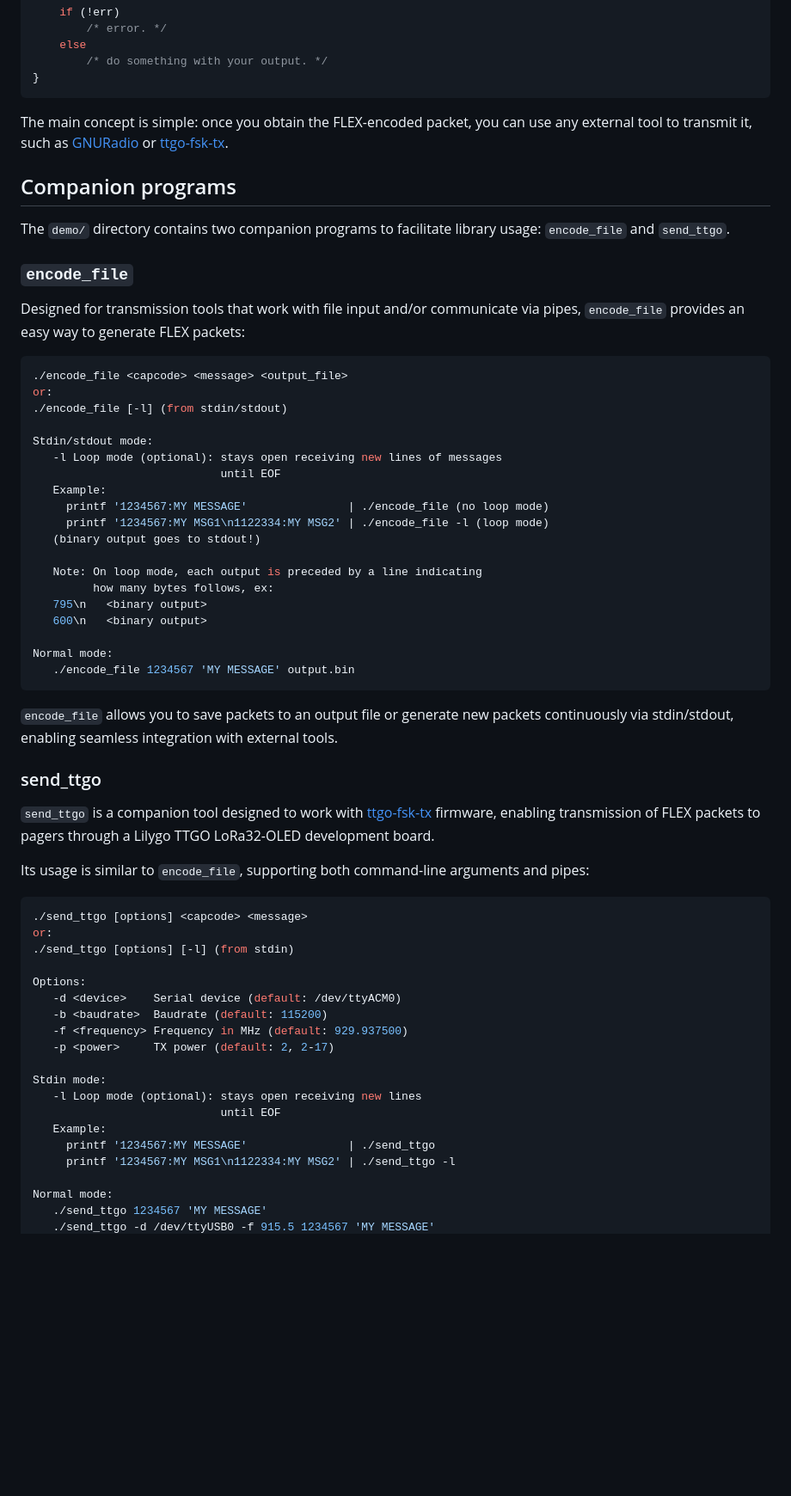
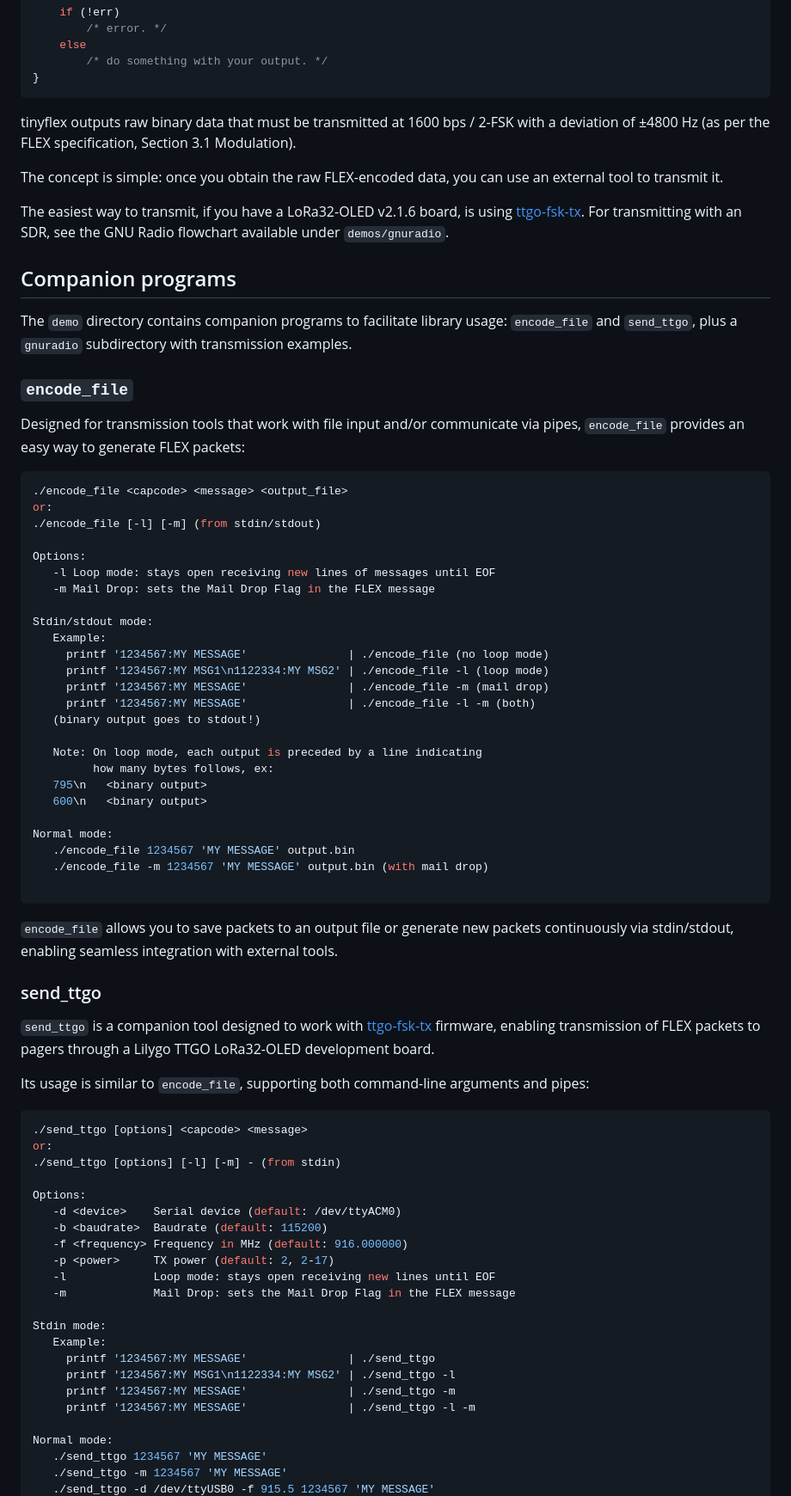
Before and after one commit to geekinsanemx/tinyflex, a Markdown page: README.md, the part around one of its changes. Shown at 86% size. Rendered like a GitHub page; blank space fills up the shorter version.

Commit message:
Add description and usage instructions on the demo GNU Radio flowchart for the HackRF

````diff
--- a/README.md
+++ b/README.md
@@ -46,15 +46,23 @@ int main(void) {
 }
 ```
 
-The main concept is simple: once you obtain the FLEX-encoded packet, you can use
-any external tool to transmit it, such as [GNURadio] or [ttgo-fsk-tx].
+tinyflex outputs raw binary data that must be transmitted at 1600 bps / 2-FSK
+with a deviation of ±4800 Hz (as per the FLEX specification, Section 3.1
+Modulation).
 
-[GNURadio]: https://www.gnuradio.org/about/
+The concept is simple: once you obtain the raw FLEX-encoded data, you can use an
+external tool to transmit it.
+
+The easiest way to transmit, if you have a LoRa32-OLED v2.1.6 board, is using
+[ttgo-fsk-tx]. For transmitting with an SDR, see the GNU Radio flowchart
+available under `demos/gnuradio`.
+
 [ttgo-fsk-tx]: https://github.com/rlaneth/ttgo-fsk-tx/
 
 ## Companion programs
-The `demo/` directory contains two companion programs to facilitate library
-usage: `encode_file` and `send_ttgo`.
+The `demo` directory contains companion programs to facilitate library usage:
+`encode_file` and `send_ttgo`, plus a `gnuradio` subdirectory with transmission
+examples.
 
 ### `encode_file`
 Designed for transmission tools that work with file input and/or communicate
@@ -63,14 +71,18 @@ via pipes, `encode_file` provides an easy way to generate FLEX packets:
 ```bash
 ./encode_file <capcode> <message> <output_file>
 or:
-./encode_file [-l] (from stdin/stdout)
+./encode_file [-l] [-m] (from stdin/stdout)
+
+Options:
+   -l Loop mode: stays open receiving new lines of messages until EOF
+   -m Mail Drop: sets the Mail Drop Flag in the FLEX message
 
 Stdin/stdout mode:
-   -l Loop mode (optional): stays open receiving new lines of messages
-                            until EOF
    Example:
      printf '1234567:MY MESSAGE'               | ./encode_file (no loop mode)
      printf '1234567:MY MSG1\n1122334:MY MSG2' | ./encode_file -l (loop mode)
+     printf '1234567:MY MESSAGE'               | ./encode_file -m (mail drop)
+     printf '1234567:MY MESSAGE'               | ./encode_file -l -m (both)
    (binary output goes to stdout!)
 
    Note: On loop mode, each output is preceded by a line indicating
@@ -80,6 +92,8 @@ Stdin/stdout mode:
 
 Normal mode:
    ./encode_file 1234567 'MY MESSAGE' output.bin
+   ./encode_file -m 1234567 'MY MESSAGE' output.bin (with mail drop)
+
 ```
 
 `encode_file` allows you to save packets to an output file or generate new
@@ -97,21 +111,24 @@ and pipes:
 ```bash
 ./send_ttgo [options] <capcode> <message>
 or:
-./send_ttgo [options] [-l] (from stdin)
+./send_ttgo [options] [-l] [-m] - (from stdin)
 
 Options:
    -d <device>    Serial device (default: /dev/ttyACM0)
    -b <baudrate>  Baudrate (default: 115200)
-   -f <frequency> Frequency in MHz (default: 929.937500)
+   -f <frequency> Frequency in MHz (default: 916.000000)
    -p <power>     TX power (default: 2, 2-17)
+   -l             Loop mode: stays open receiving new lines until EOF
+   -m             Mail Drop: sets the Mail Drop Flag in the FLEX message
 
 Stdin mode:
-   -l Loop mode (optional): stays open receiving new lines
-                            until EOF
    Example:
      printf '1234567:MY MESSAGE'               | ./send_ttgo
      printf '1234567:MY MSG1\n1122334:MY MSG2' | ./send_ttgo -l
+     printf '1234567:MY MESSAGE'               | ./send_ttgo -m
+     printf '1234567:MY MESSAGE'               | ./send_ttgo -l -m
 
 Normal mode:
    ./send_ttgo 1234567 'MY MESSAGE'
+   ./send_ttgo -m 1234567 'MY MESSAGE'
    ./send_ttgo -d /dev/ttyUSB0 -f 915.5 1234567 'MY MESSAGE'
````
Also changed, not shown: other parts of README.md (+21 -0 lines).
